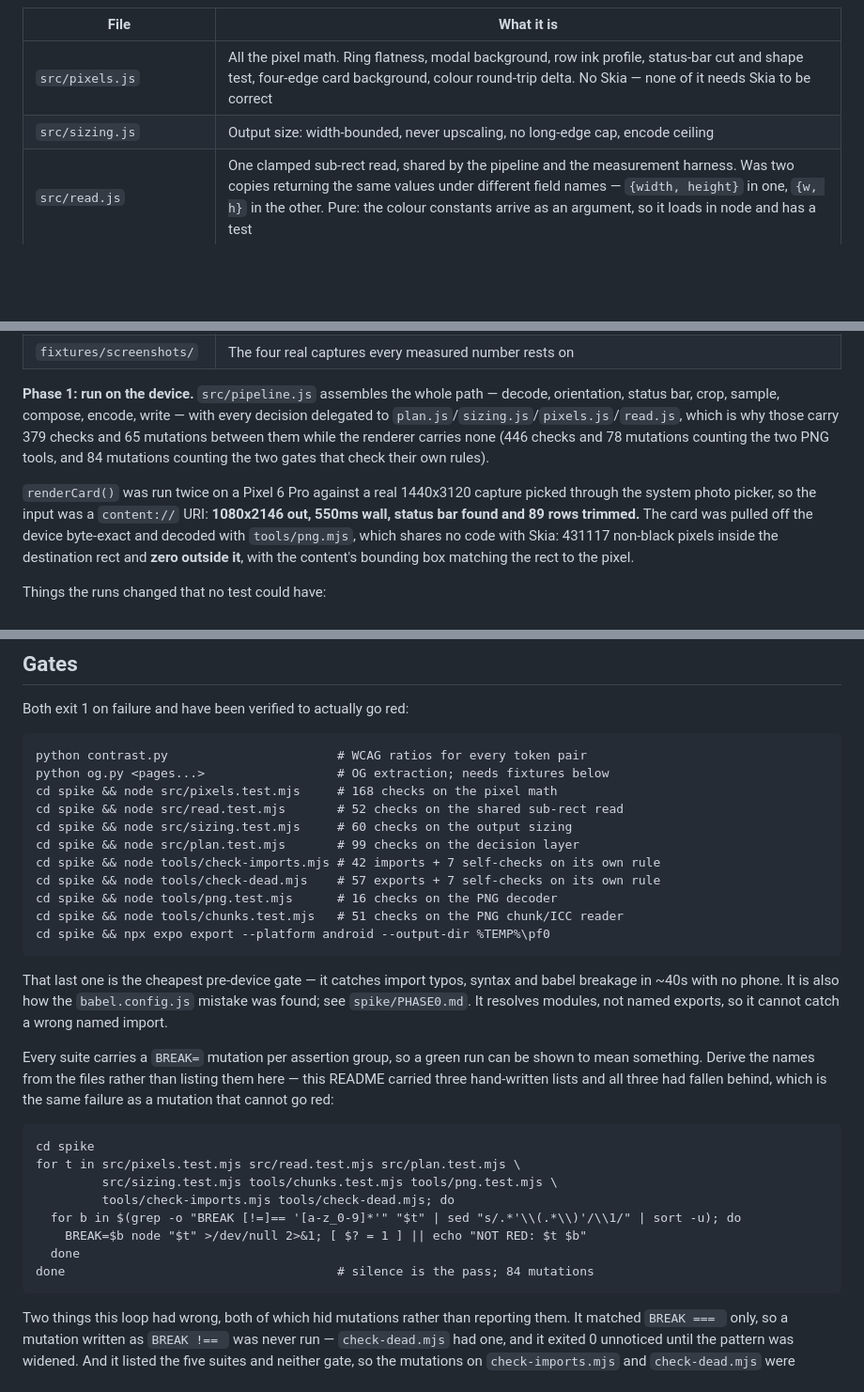
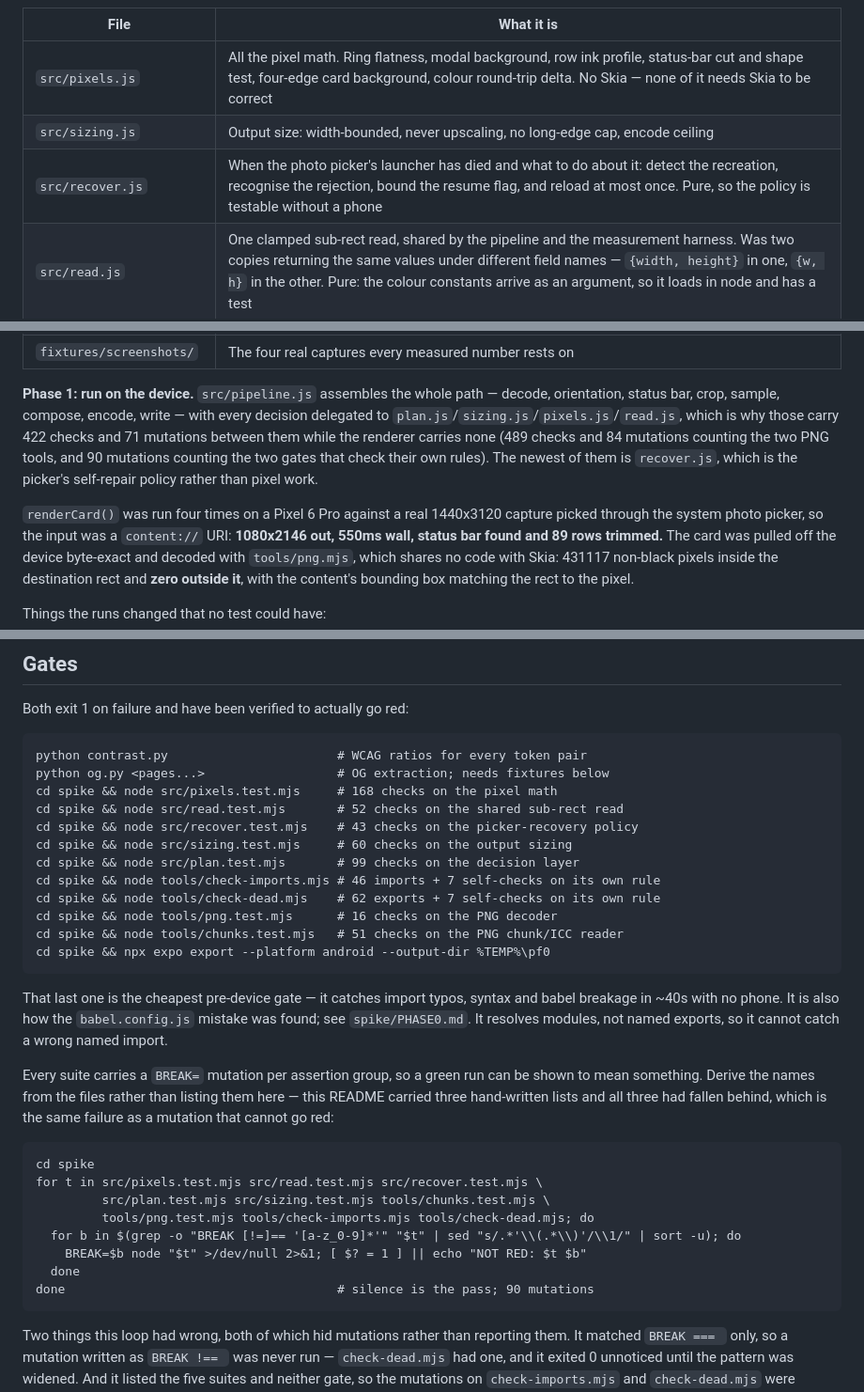
Before and after one commit to B-ismark/Twitwa, a Markdown page: README.md, 3 parts joined by grey strips. Shown at 94% size. GitHub-like rendering; blank space fills up the shorter version.

Commit message:
docs: the picker repair, and counts that a run printed
src/recover.js and its suite are new, so the gate list, the import and
dead-export totals and the check/mutation counts all moved: 422 checks and 71
mutations across the pure modules, 489 and 84 with the PNG tools, 90 counting
both self-checking gates. Every figure is from a run, and the mutation loop in
this file was run verbatim before its number was changed.

Also corrected: renderCard was described as "run twice" after the fourth run.

Co-Authored-By: Claude Opus 5 (1M context) <noreply@anthropic.com>

````diff
--- a/README.md
+++ b/README.md
@@ -35,6 +35,7 @@ Started: `spike/`. An Expo SDK 57 project holding the Phase 0 spike.
 | --- | --- |
 | `src/pixels.js` | All the pixel math. Ring flatness, modal background, row ink profile, status-bar cut and shape test, four-edge card background, colour round-trip delta. No Skia — none of it needs Skia to be correct |
 | `src/sizing.js` | Output size: width-bounded, never upscaling, no long-edge cap, encode ceiling |
+| `src/recover.js` | When the photo picker's launcher has died and what to do about it: detect the recreation, recognise the rejection, bound the resume flag, and reload at most once. Pure, so the policy is testable without a phone |
 | `src/read.js` | One clamped sub-rect read, shared by the pipeline and the measurement harness. Was two copies returning the same values under different field names — `{width, height}` in one, `{w, h}` in the other. Pure: the colour constants arrive as an argument, so it loads in node and has a test |
 | `src/pipeline.js` | The whole pipeline as one `renderCard()` call. **Run on device four times**, most recently 2026-09-18 after the `readRect` merge, and byte-identical again: `sha256 f9fbb1b4…`, 584991 bytes |
 | `src/plan.js` | The decision layer: final crop (status-bar trim), output size, frame colour. No Skia. Its `planCard` takes the background sampler as a *callback*, so the background cannot be sampled from the pre-trim rect |
@@ -53,11 +54,12 @@ Started: `spike/`. An Expo SDK 57 project holding the Phase 0 spike.
 **Phase 1: run on the device.** `src/pipeline.js` assembles the whole path —
 decode, orientation, status bar, crop, sample, compose, encode, write — with every
 decision delegated to `plan.js`/`sizing.js`/`pixels.js`/`read.js`, which is why
-those carry 379 checks and 65 mutations between them while the renderer carries
-none (446 checks and 78 mutations counting the two PNG tools, and 84 mutations
-counting the two gates that check their own rules).
+those carry 422 checks and 71 mutations between them while the renderer carries
+none (489 checks and 84 mutations counting the two PNG tools, and 90 mutations
+counting the two gates that check their own rules). The newest of them is
+`recover.js`, which is the picker's self-repair policy rather than pixel work.
 
-`renderCard()` was run twice on a Pixel 6 Pro against a real 1440x3120 capture
+`renderCard()` was run four times on a Pixel 6 Pro against a real 1440x3120 capture
 picked through the system photo picker, so the input was a `content://` URI:
 **1080x2146 out, 550ms wall, status bar found and 89 rows trimmed.** The card was
 pulled off the device byte-exact and decoded with `tools/png.mjs`, which shares no
@@ -166,10 +168,11 @@ python contrast.py                       # WCAG ratios for every token pair
 python og.py <pages...>                  # OG extraction; needs fixtures below
 cd spike && node src/pixels.test.mjs     # 168 checks on the pixel math
 cd spike && node src/read.test.mjs       # 52 checks on the shared sub-rect read
+cd spike && node src/recover.test.mjs    # 43 checks on the picker-recovery policy
 cd spike && node src/sizing.test.mjs     # 60 checks on the output sizing
 cd spike && node src/plan.test.mjs       # 99 checks on the decision layer
-cd spike && node tools/check-imports.mjs # 42 imports + 7 self-checks on its own rule
-cd spike && node tools/check-dead.mjs    # 57 exports + 7 self-checks on its own rule
+cd spike && node tools/check-imports.mjs # 46 imports + 7 self-checks on its own rule
+cd spike && node tools/check-dead.mjs    # 62 exports + 7 self-checks on its own rule
 cd spike && node tools/png.test.mjs      # 16 checks on the PNG decoder
 cd spike && node tools/chunks.test.mjs   # 51 checks on the PNG chunk/ICC reader
 cd spike && npx expo export --platform android --output-dir %TEMP%\pf0
@@ -187,13 +190,13 @@ behind, which is the same failure as a mutation that cannot go red:
 
 ```
 cd spike
-for t in src/pixels.test.mjs src/read.test.mjs src/plan.test.mjs \
-         src/sizing.test.mjs tools/chunks.test.mjs tools/png.test.mjs \
-         tools/check-imports.mjs tools/check-dead.mjs; do
+for t in src/pixels.test.mjs src/read.test.mjs src/recover.test.mjs \
+         src/plan.test.mjs src/sizing.test.mjs tools/chunks.test.mjs \
+         tools/png.test.mjs tools/check-imports.mjs tools/check-dead.mjs; do
   for b in $(grep -o "BREAK [!=]== '[a-z_0-9]*'" "$t" | sed "s/.*'\\(.*\\)'/\\1/" | sort -u); do
     BREAK=$b node "$t" >/dev/null 2>&1; [ $? = 1 ] || echo "NOT RED: $t $b"
   done
-done                                     # silence is the pass; 84 mutations
+done                                     # silence is the pass; 90 mutations
 ```
 
 Two things this loop had wrong, both of which hid mutations rather than reporting
````
